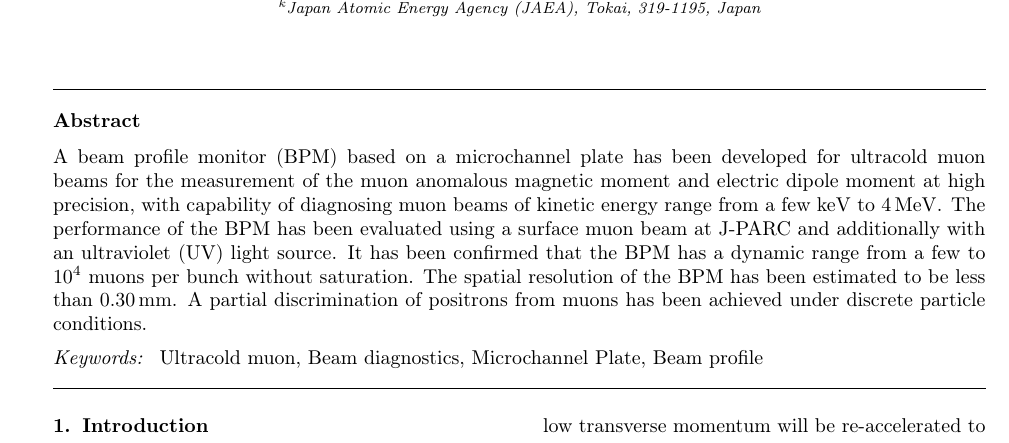
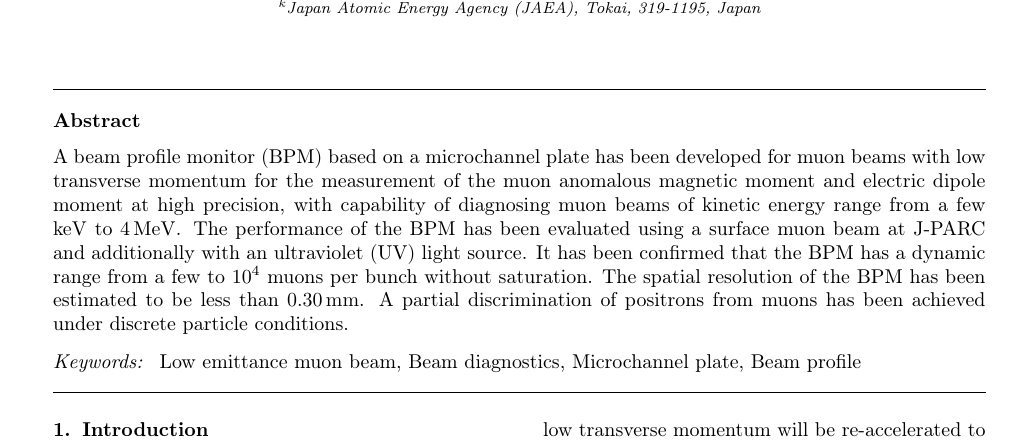
Before and after one commit to lbrl/mcp-bpm-paper, a LaTeX paper (mcp_bpm_main.tex): part of page 1 of 7, cut so that both start at the same text. Compiled offline with pdfLaTeX.

Commit message:
Ultracold expression changed, S.Bae

```diff
--- a/mcp_bpm_main.tex
+++ b/mcp_bpm_main.tex
@@ -111,7 +111,7 @@
 
 \begin{abstract}
   A beam profile monitor (BPM) based on a microchannel plate has
-  been developed for ultracold muon beams for the measurement of
+  been developed for \iffalse ultracold\fi muon beams with low transverse momentum for the measurement of
   the muon anomalous magnetic moment and electric dipole moment at
   high precision, with capability of diagnosing muon beams of kinetic
   energy range from a few \si{keV} to \SI{4}{MeV}.  The
@@ -126,7 +126,8 @@
 \end{abstract}
 
 \begin{keyword}
-Ultracold muon \sep Beam diagnostics \sep Microchannel Plate \sep Beam profile
+%Ultracold muon
+Low emittance muon beam \sep Beam diagnostics \sep Microchannel plate \sep Beam profile
 %\texttt{elsarticle.cls}\sep \LaTeX\sep Elsevier \sep template
 %\MSC[2010] 00-01\sep  99-00
 \end{keyword}
```
Also changed, not shown: mcp_bpm_main.pdf, mcp_bpm_main.tex (2 more changed lines).
